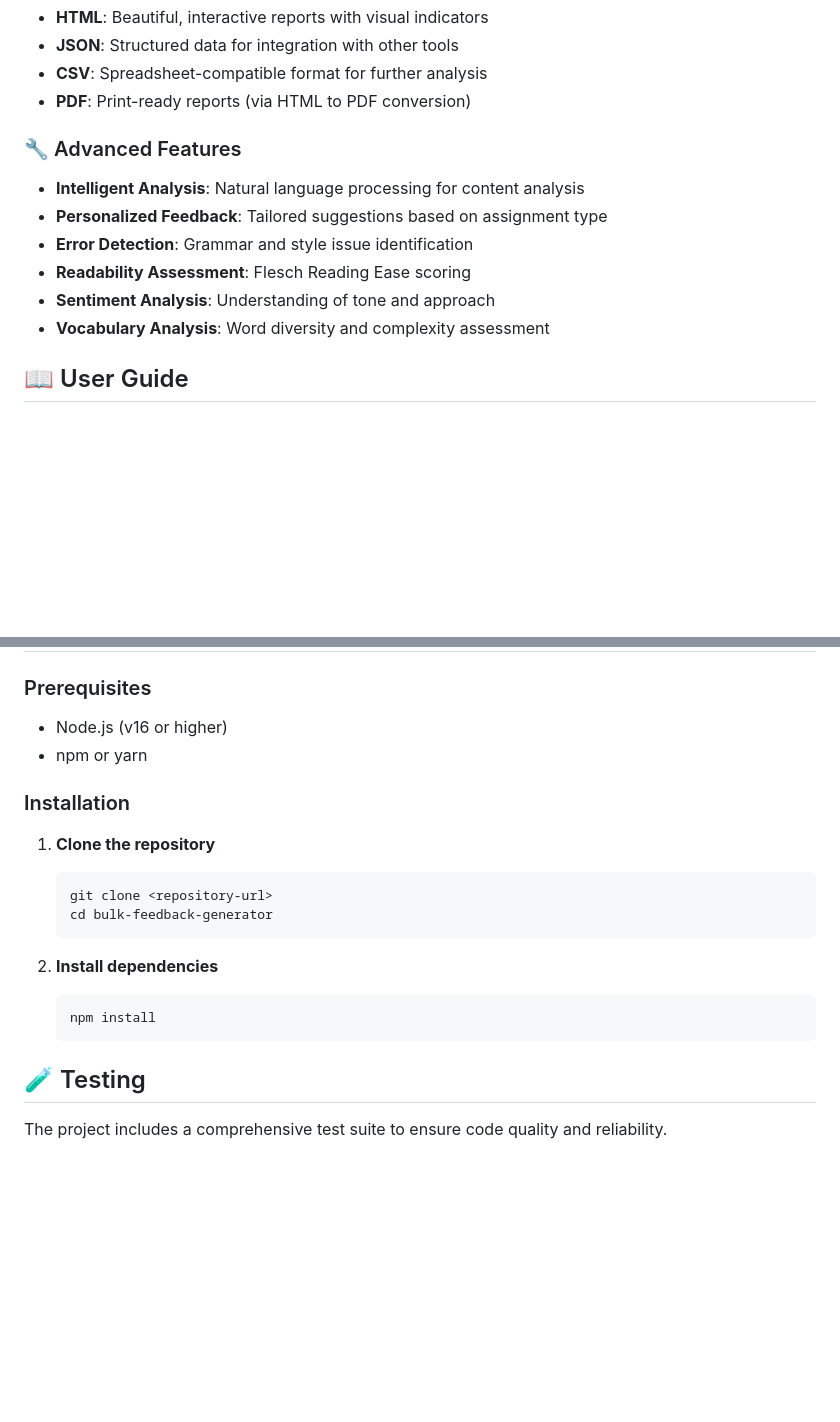
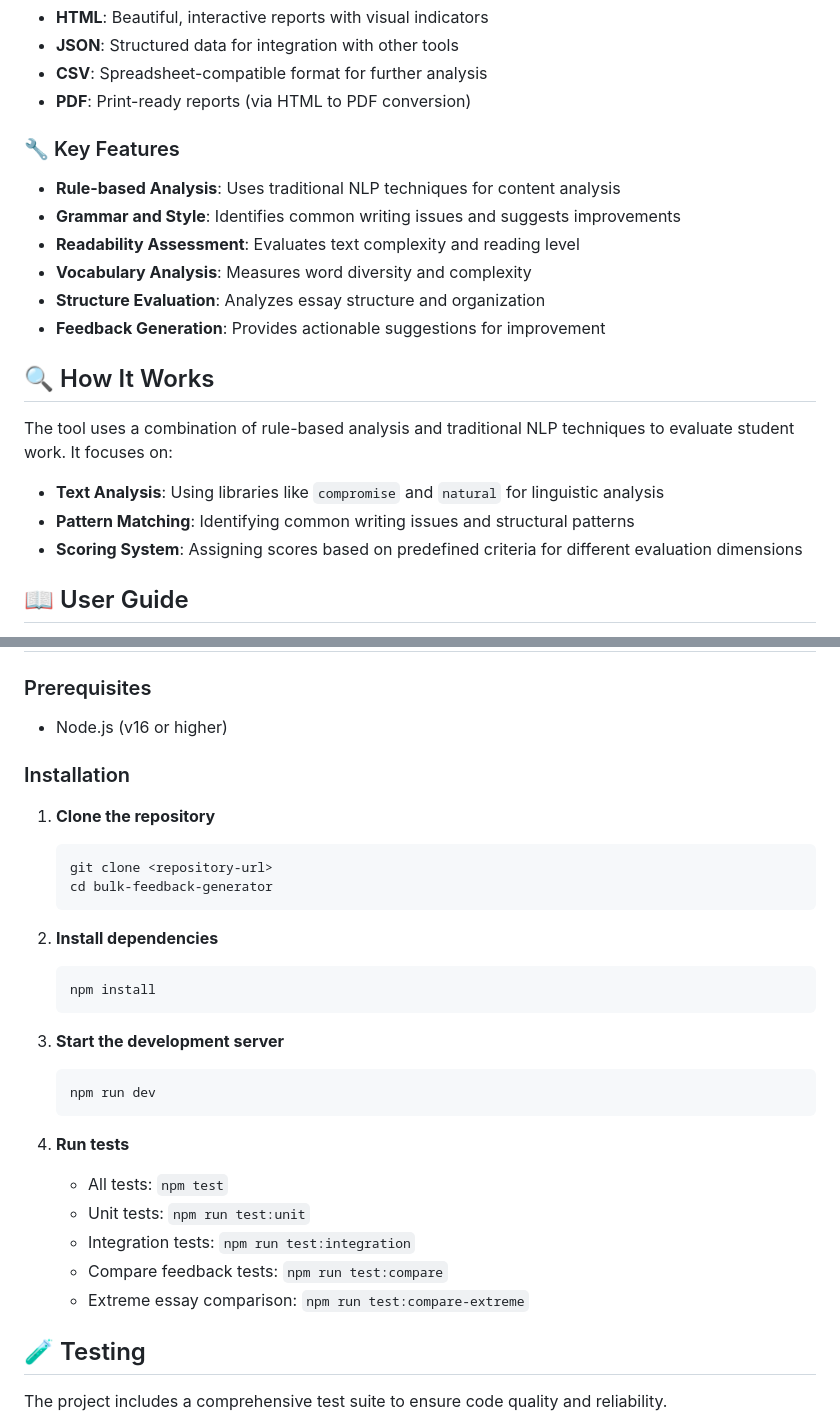
Before and after one commit to krdpk17/teachbetter, a Markdown page: README.md, 2 parts joined by grey strips. GitHub-like rendering; blank space fills up the shorter version.

````diff
--- a/README.md
+++ b/README.md
@@ -26,13 +26,21 @@ A powerful tool designed to help teachers provide high-quality, personalized, an
 - **CSV**: Spreadsheet-compatible format for further analysis
 - **PDF**: Print-ready reports (via HTML to PDF conversion)
 
-### 🔧 Advanced Features
-- **Intelligent Analysis**: Natural language processing for content analysis
-- **Personalized Feedback**: Tailored suggestions based on assignment type
-- **Error Detection**: Grammar and style issue identification
-- **Readability Assessment**: Flesch Reading Ease scoring
-- **Sentiment Analysis**: Understanding of tone and approach
-- **Vocabulary Analysis**: Word diversity and complexity assessment
+### 🔧 Key Features
+- **Rule-based Analysis**: Uses traditional NLP techniques for content analysis
+- **Grammar and Style**: Identifies common writing issues and suggests improvements
+- **Readability Assessment**: Evaluates text complexity and reading level
+- **Vocabulary Analysis**: Measures word diversity and complexity
+- **Structure Evaluation**: Analyzes essay structure and organization
+- **Feedback Generation**: Provides actionable suggestions for improvement
+
+## 🔍 How It Works
+
+The tool uses a combination of rule-based analysis and traditional NLP techniques to evaluate student work. It focuses on:
+
+- **Text Analysis**: Using libraries like `compromise` and `natural` for linguistic analysis
+- **Pattern Matching**: Identifying common writing issues and structural patterns
+- **Scoring System**: Assigning scores based on predefined criteria for different evaluation dimensions
 
 ## 📖 User Guide
 
@@ -48,7 +56,6 @@ For detailed instructions on using the Bulk Feedback Generator, please refer to
 
 ### Prerequisites
 - Node.js (v16 or higher)
-- npm or yarn
 
 ### Installation
 
@@ -62,6 +69,18 @@ For detailed instructions on using the Bulk Feedback Generator, please refer to
    ```bash
    npm install
    ```
+
+3. **Start the development server**
+   ```bash
+   npm run dev
+   ```
+
+4. **Run tests**
+   - All tests: `npm test`
+   - Unit tests: `npm run test:unit`
+   - Integration tests: `npm run test:integration`
+   - Compare feedback tests: `npm run test:compare`
+   - Extreme essay comparison: `npm run test:compare-extreme`
 
 ## 🧪 Testing
 
````
Also changed, not shown: USER_GUIDE.md (+87 -19 lines).
